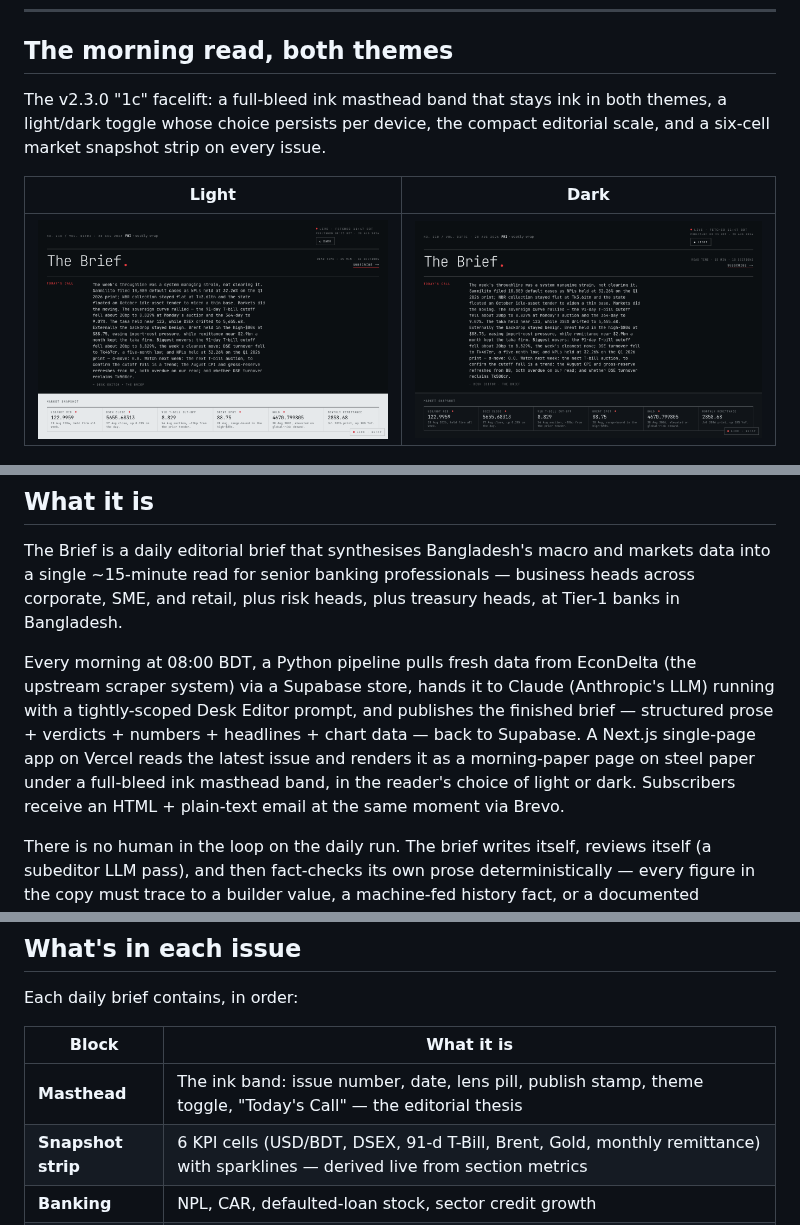
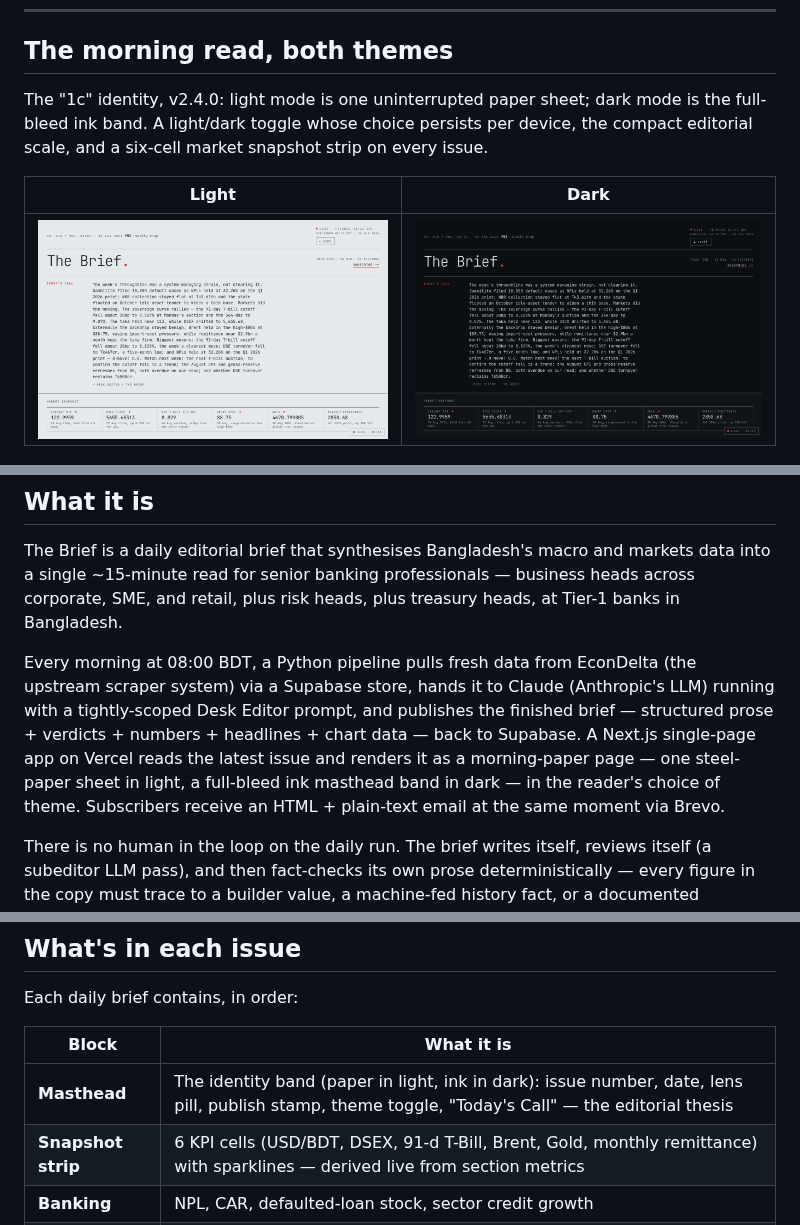
Before and after one commit to clauding-lab/the-brief, a Markdown page: README.md, 3 parts joined by grey strips. Rendered like a GitHub page; pictures changed too: assets/screenshot-light.png.

```diff
--- a/README.md
+++ b/README.md
@@ -16,7 +16,7 @@ Numbers, news, and a banker's read on what matters. One brief. Every morning at
 
 ## The morning read, both themes
 
-The v2.3.0 "1c" facelift: a full-bleed ink masthead band that stays ink in both themes, a light/dark toggle whose choice persists per device, the compact editorial scale, and a six-cell market snapshot strip on every issue.
+The "1c" identity, v2.4.0: light mode is one uninterrupted paper sheet; dark mode is the full-bleed ink band. A light/dark toggle whose choice persists per device, the compact editorial scale, and a six-cell market snapshot strip on every issue.
 
 | Light | Dark |
 |---|---|
@@ -30,7 +30,7 @@ The v2.3.0 "1c" facelift: a full-bleed ink masthead band that stays ink in both
 
 The Brief is a daily editorial brief that synthesises Bangladesh's macro and markets data into a single ~15-minute read for senior banking professionals — business heads across corporate, SME, and retail, plus risk heads, plus treasury heads, at Tier-1 banks in Bangladesh.
 
-Every morning at 08:00 BDT, a Python pipeline pulls fresh data from EconDelta (the upstream scraper system) via a Supabase store, hands it to Claude (Anthropic's LLM) running with a tightly-scoped Desk Editor prompt, and publishes the finished brief — structured prose + verdicts + numbers + headlines + chart data — back to Supabase. A Next.js single-page app on Vercel reads the latest issue and renders it as a morning-paper page on steel paper under a full-bleed ink masthead band, in the reader's choice of light or dark. Subscribers receive an HTML + plain-text email at the same moment via Brevo.
+Every morning at 08:00 BDT, a Python pipeline pulls fresh data from EconDelta (the upstream scraper system) via a Supabase store, hands it to Claude (Anthropic's LLM) running with a tightly-scoped Desk Editor prompt, and publishes the finished brief — structured prose + verdicts + numbers + headlines + chart data — back to Supabase. A Next.js single-page app on Vercel reads the latest issue and renders it as a morning-paper page — one steel-paper sheet in light, a full-bleed ink masthead band in dark — in the reader's choice of theme. Subscribers receive an HTML + plain-text email at the same moment via Brevo.
 
 There is no human in the loop on the daily run. The brief writes itself, reviews itself (a subeditor LLM pass), and then fact-checks its own prose deterministically — every figure in the copy must trace to a builder value, a machine-fed history fact, or a documented derivation, and an invented market statistic in the DSE section hard-holds the publish rather than shipping. The voice is consistent because the prompts are fixed; the data is fresh because the upstream scrapers finish about five hours earlier.
 
@@ -50,7 +50,7 @@ Each daily brief contains, in order:
 
 | Block | What it is |
 |---|---|
-| **Masthead** | The ink band: issue number, date, lens pill, publish stamp, theme toggle, "Today's Call" — the editorial thesis |
+| **Masthead** | The identity band (paper in light, ink in dark): issue number, date, lens pill, publish stamp, theme toggle, "Today's Call" — the editorial thesis |
 | **Snapshot strip** | 6 KPI cells (USD/BDT, DSEX, 91-d T-Bill, Brent, Gold, monthly remittance) with sparklines — derived live from section metrics |
 | **Banking** | NPL, CAR, defaulted-loan stock, sector credit growth |
 | **Markets** | Rates curve, DSEX, FX flows, T-bill / T-bond yields |
```
Also changed, not shown: other parts of README.md (+2 -2 lines), docs/facelift-spec.md (+16 -0 lines), 4 other files.
